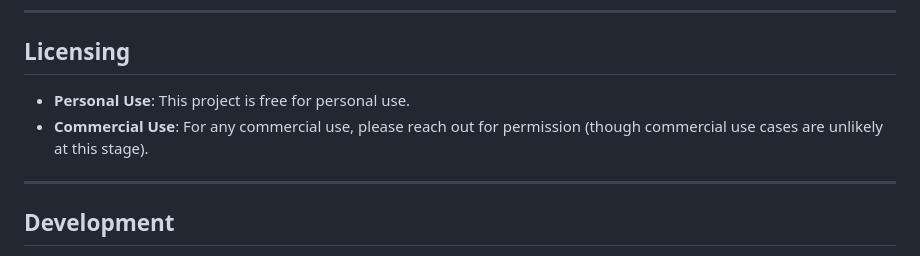
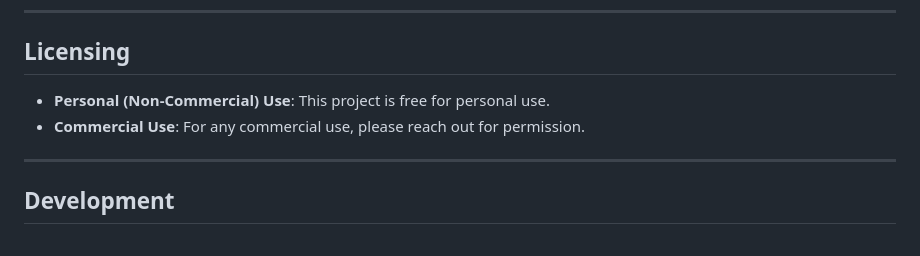
Before and after one commit to Jack-Kaplan/FlowchartPlatform, a Markdown page: README.md, the part around the change. Rendered like a GitHub page.

```diff
--- a/README.md
+++ b/README.md
@@ -115,8 +115,8 @@ FlowchartPlatform is a FastAPI-based tool for generating orthogonal flowcharts f
 
 ## Licensing
 
-- **Personal Use**: This project is free for personal use.
-- **Commercial Use**: For any commercial use, please reach out for permission (though commercial use cases are unlikely at this stage).
+- **Personal (Non-Commercial) Use**: This project is free for personal use.
+- **Commercial Use**: For any commercial use, please reach out for permission.
 
 ---
 
```
